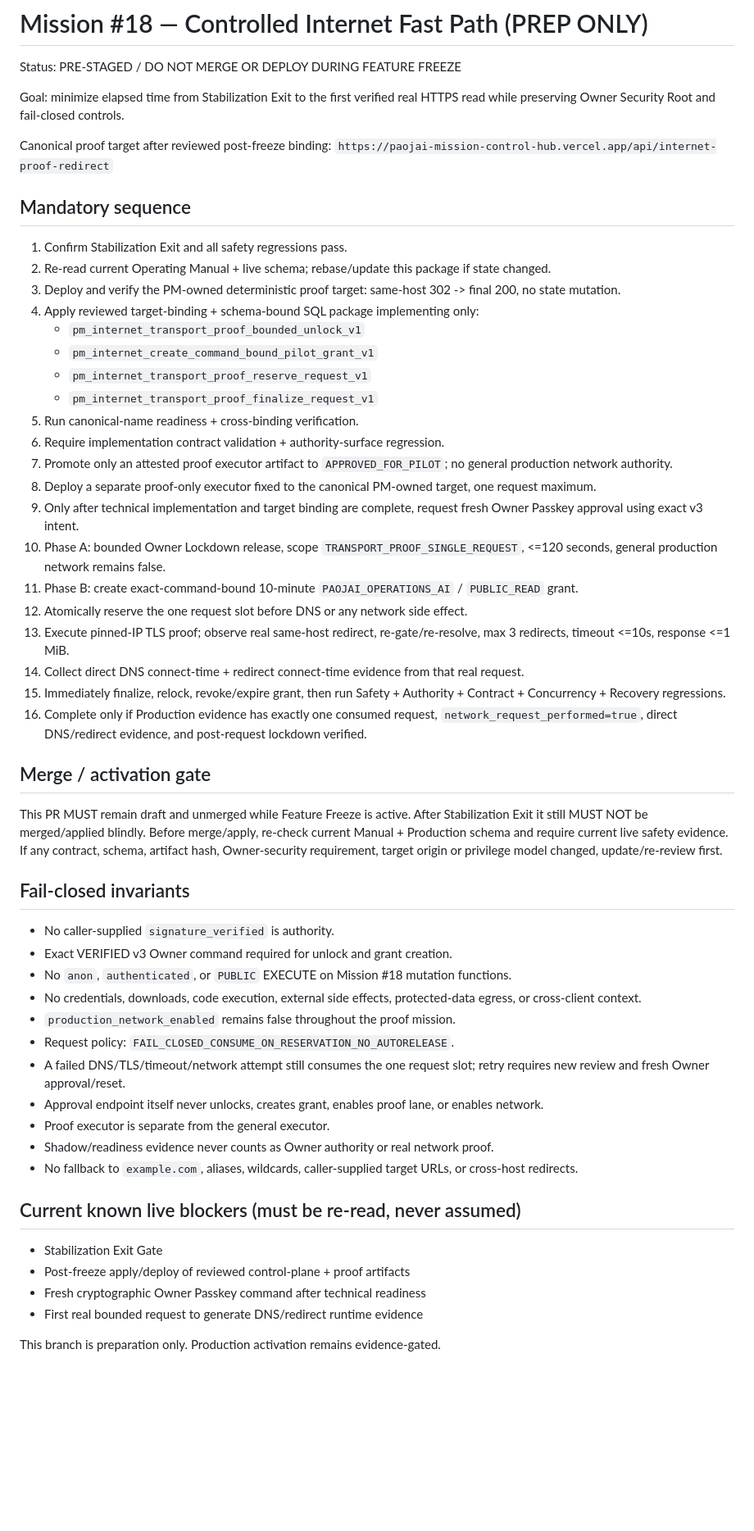
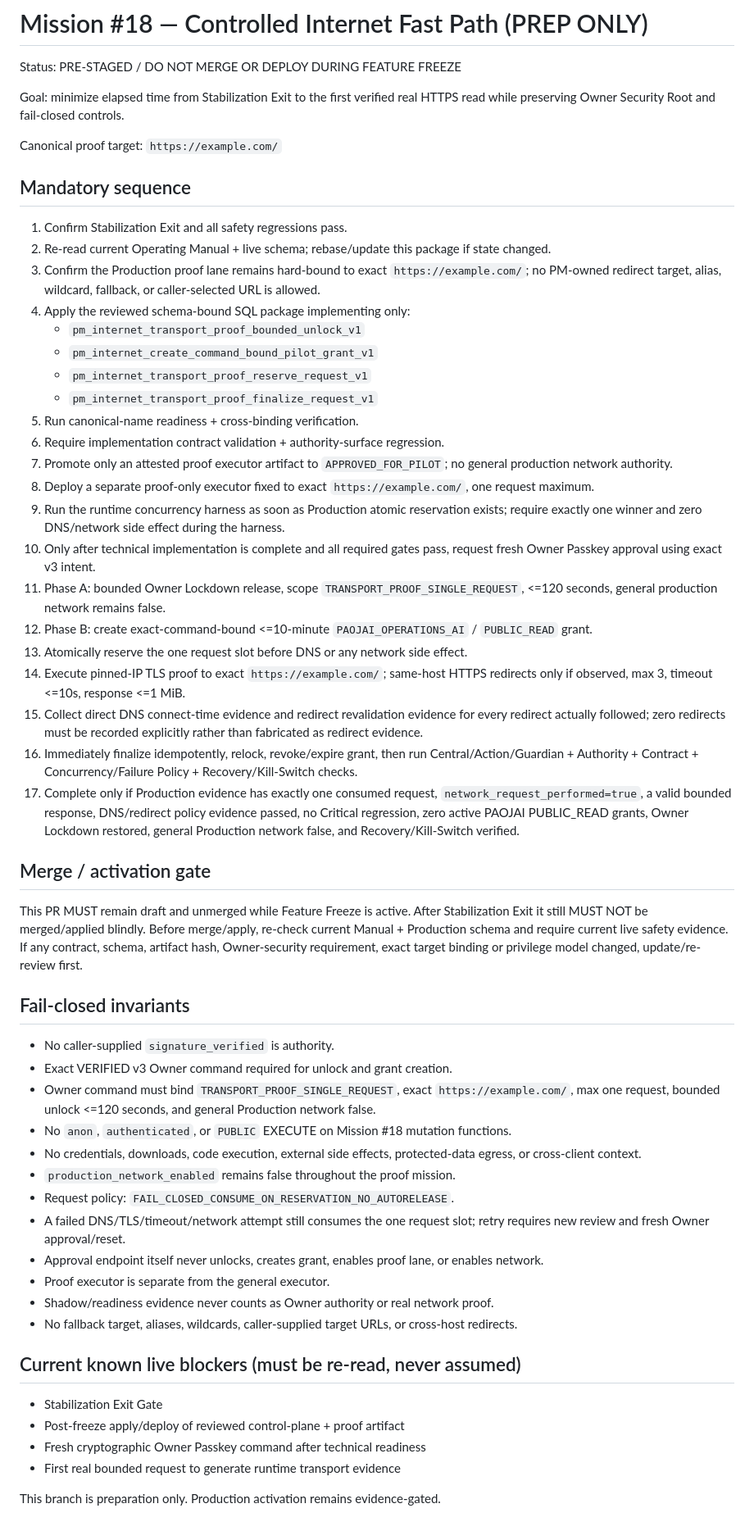
Before and after one commit to weuroo/csit, a Markdown page: deployments/mission18-internet-fast-path/README.md, the part around the change. Shown at 82% size. Rendered like a GitHub page; blank space fills up the shorter version.

Commit message:
prep: bind Mission 18 proof target to exact example.com

```diff
--- a/deployments/mission18-internet-fast-path/README.md
+++ b/deployments/mission18-internet-fast-path/README.md
@@ -4,15 +4,15 @@ Status: PRE-STAGED / DO NOT MERGE OR DEPLOY DURING FEATURE FREEZE
 
 Goal: minimize elapsed time from Stabilization Exit to the first verified real HTTPS read while preserving Owner Security Root and fail-closed controls.
 
-Canonical proof target after reviewed post-freeze binding:
-`https://paojai-mission-control-hub.vercel.app/api/internet-proof-redirect`
+Canonical proof target:
+`https://example.com/`
 
 ## Mandatory sequence
 
 1. Confirm Stabilization Exit and all safety regressions pass.
 2. Re-read current Operating Manual + live schema; rebase/update this package if state changed.
-3. Deploy and verify the PM-owned deterministic proof target: same-host 302 -> final 200, no state mutation.
-4. Apply reviewed target-binding + schema-bound SQL package implementing only:
+3. Confirm the Production proof lane remains hard-bound to exact `https://example.com/`; no PM-owned redirect target, alias, wildcard, fallback, or caller-selected URL is allowed.
+4. Apply the reviewed schema-bound SQL package implementing only:
    - `pm_internet_transport_proof_bounded_unlock_v1`
    - `pm_internet_create_command_bound_pilot_grant_v1`
    - `pm_internet_transport_proof_reserve_request_v1`
@@ -20,24 +20,26 @@ Canonical proof target after reviewed post-freeze binding:
 5. Run canonical-name readiness + cross-binding verification.
 6. Require implementation contract validation + authority-surface regression.
 7. Promote only an attested proof executor artifact to `APPROVED_FOR_PILOT`; no general production network authority.
-8. Deploy a separate proof-only executor fixed to the canonical PM-owned target, one request maximum.
-9. Only after technical implementation and target binding are complete, request fresh Owner Passkey approval using exact v3 intent.
-10. Phase A: bounded Owner Lockdown release, scope `TRANSPORT_PROOF_SINGLE_REQUEST`, <=120 seconds, general production network remains false.
-11. Phase B: create exact-command-bound 10-minute `PAOJAI_OPERATIONS_AI` / `PUBLIC_READ` grant.
-12. Atomically reserve the one request slot before DNS or any network side effect.
-13. Execute pinned-IP TLS proof; observe real same-host redirect, re-gate/re-resolve, max 3 redirects, timeout <=10s, response <=1 MiB.
-14. Collect direct DNS connect-time + redirect connect-time evidence from that real request.
-15. Immediately finalize, relock, revoke/expire grant, then run Safety + Authority + Contract + Concurrency + Recovery regressions.
-16. Complete only if Production evidence has exactly one consumed request, `network_request_performed=true`, direct DNS/redirect evidence, and post-request lockdown verified.
+8. Deploy a separate proof-only executor fixed to exact `https://example.com/`, one request maximum.
+9. Run the runtime concurrency harness as soon as Production atomic reservation exists; require exactly one winner and zero DNS/network side effect during the harness.
+10. Only after technical implementation is complete and all required gates pass, request fresh Owner Passkey approval using exact v3 intent.
+11. Phase A: bounded Owner Lockdown release, scope `TRANSPORT_PROOF_SINGLE_REQUEST`, <=120 seconds, general production network remains false.
+12. Phase B: create exact-command-bound <=10-minute `PAOJAI_OPERATIONS_AI` / `PUBLIC_READ` grant.
+13. Atomically reserve the one request slot before DNS or any network side effect.
+14. Execute pinned-IP TLS proof to exact `https://example.com/`; same-host HTTPS redirects only if observed, max 3, timeout <=10s, response <=1 MiB.
+15. Collect direct DNS connect-time evidence and redirect revalidation evidence for every redirect actually followed; zero redirects must be recorded explicitly rather than fabricated as redirect evidence.
+16. Immediately finalize idempotently, relock, revoke/expire grant, then run Central/Action/Guardian + Authority + Contract + Concurrency/Failure Policy + Recovery/Kill-Switch checks.
+17. Complete only if Production evidence has exactly one consumed request, `network_request_performed=true`, a valid bounded response, DNS/redirect policy evidence passed, no Critical regression, zero active PAOJAI PUBLIC_READ grants, Owner Lockdown restored, general Production network false, and Recovery/Kill-Switch verified.
 
 ## Merge / activation gate
 
-This PR MUST remain draft and unmerged while Feature Freeze is active. After Stabilization Exit it still MUST NOT be merged/applied blindly. Before merge/apply, re-check current Manual + Production schema and require current live safety evidence. If any contract, schema, artifact hash, Owner-security requirement, target origin or privilege model changed, update/re-review first.
+This PR MUST remain draft and unmerged while Feature Freeze is active. After Stabilization Exit it still MUST NOT be merged/applied blindly. Before merge/apply, re-check current Manual + Production schema and require current live safety evidence. If any contract, schema, artifact hash, Owner-security requirement, exact target binding or privilege model changed, update/re-review first.
 
 ## Fail-closed invariants
 
 - No caller-supplied `signature_verified` is authority.
 - Exact VERIFIED v3 Owner command required for unlock and grant creation.
+- Owner command must bind `TRANSPORT_PROOF_SINGLE_REQUEST`, exact `https://example.com/`, max one request, bounded unlock <=120 seconds, and general Production network false.
 - No `anon`, `authenticated`, or `PUBLIC` EXECUTE on Mission #18 mutation functions.
 - No credentials, downloads, code execution, external side effects, protected-data egress, or cross-client context.
 - `production_network_enabled` remains false throughout the proof mission.
@@ -46,13 +48,13 @@ This PR MUST remain draft and unmerged while Feature Freeze is active. After Sta
 - Approval endpoint itself never unlocks, creates grant, enables proof lane, or enables network.
 - Proof executor is separate from the general executor.
 - Shadow/readiness evidence never counts as Owner authority or real network proof.
-- No fallback to `example.com`, aliases, wildcards, caller-supplied target URLs, or cross-host redirects.
+- No fallback target, aliases, wildcards, caller-supplied target URLs, or cross-host redirects.
 
 ## Current known live blockers (must be re-read, never assumed)
 
 - Stabilization Exit Gate
-- Post-freeze apply/deploy of reviewed control-plane + proof artifacts
+- Post-freeze apply/deploy of reviewed control-plane + proof artifact
 - Fresh cryptographic Owner Passkey command after technical readiness
-- First real bounded request to generate DNS/redirect runtime evidence
+- First real bounded request to generate runtime transport evidence
 
 This branch is preparation only. Production activation remains evidence-gated.
```
